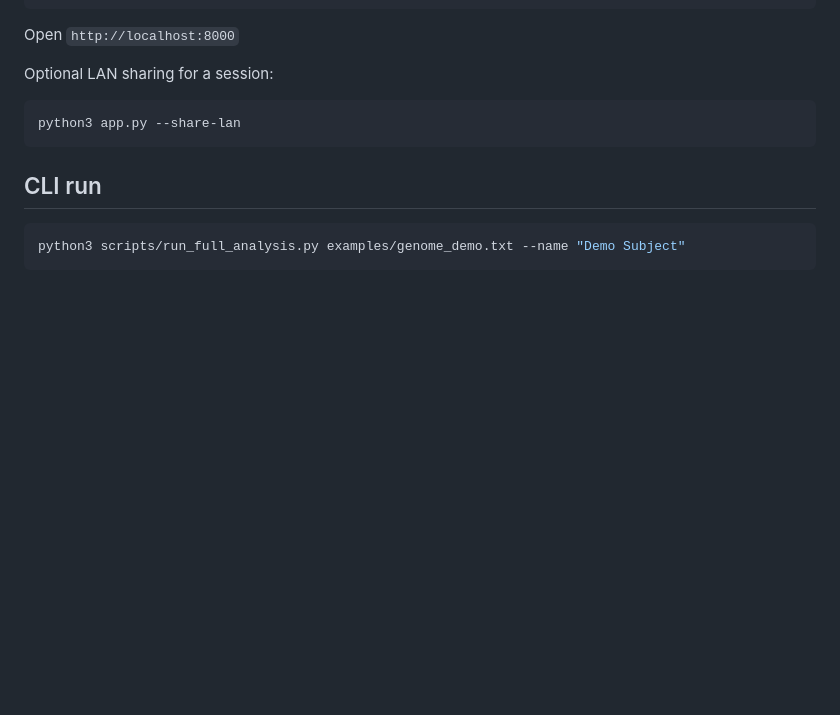
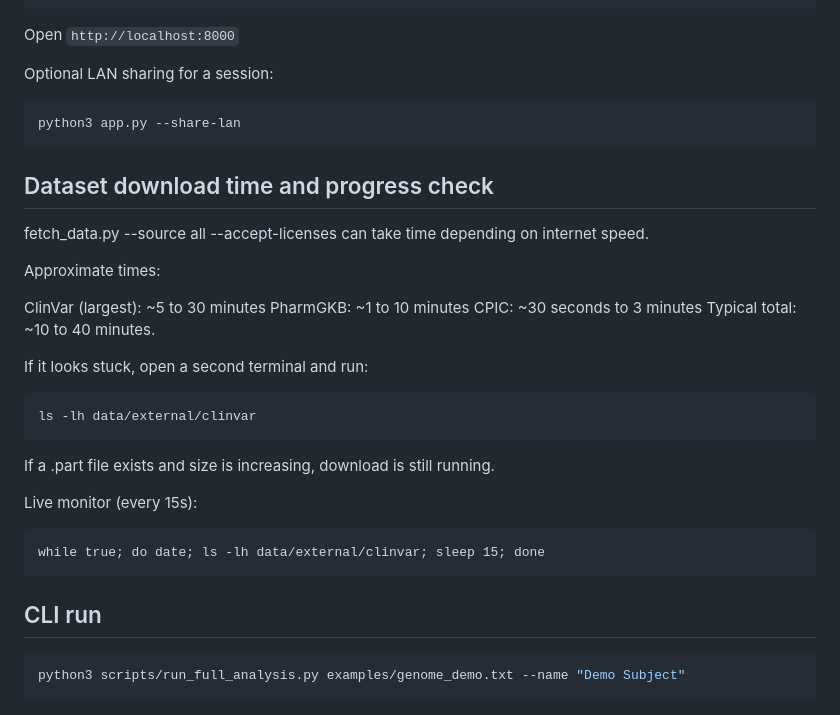
Before and after one commit to harinikshan/india-genomics-ce, a Markdown page: README.md, the part around the change. Rendered like a GitHub page; blank space fills up the shorter version.

Commit message:
add dataset download time expectations and progress-check troubleshooting

````diff
--- a/README.md
+++ b/README.md
@@ -58,7 +58,27 @@ Optional LAN sharing for a session:
 ```bash
 python3 app.py --share-lan
 ```
+## Dataset download time and progress check
+fetch_data.py --source all --accept-licenses can take time depending on internet speed.
 
+Approximate times:
+
+ClinVar (largest): ~5 to 30 minutes
+PharmGKB: ~1 to 10 minutes
+CPIC: ~30 seconds to 3 minutes
+Typical total: ~10 to 40 minutes.
+
+If it looks stuck, open a second terminal and run:
+```cd /path/to/india-genomics-ce
+ls -lh data/external/clinvar
+```
+
+If a .part file exists and size is increasing, download is still running.
+
+Live monitor (every 15s):
+```cd /path/to/india-genomics-ce
+while true; do date; ls -lh data/external/clinvar; sleep 15; done
+```
 ## CLI run
 ```bash
 python3 scripts/run_full_analysis.py examples/genome_demo.txt --name "Demo Subject"
````
